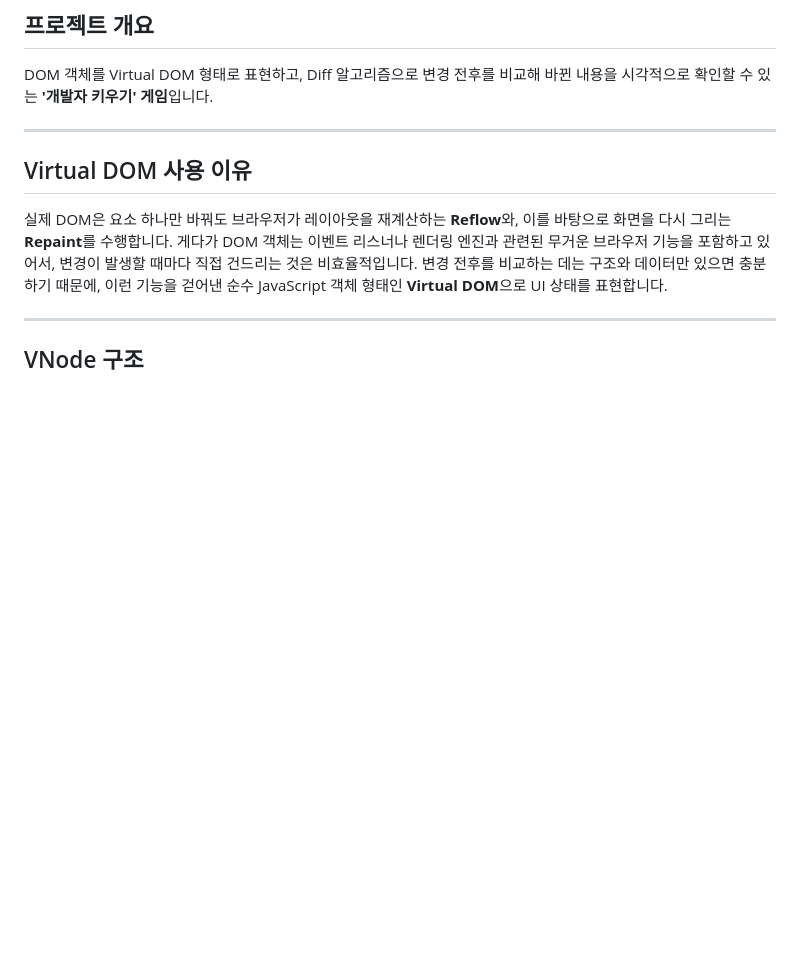
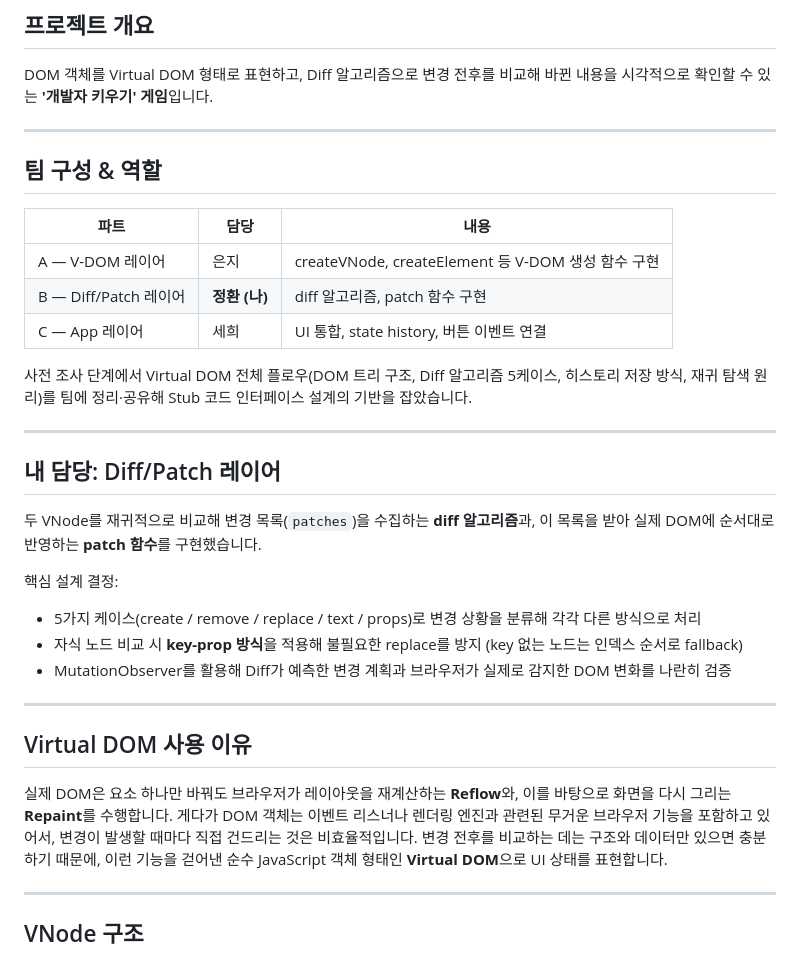
Before and after one commit to galatea999/jungle-week4-VirtualDOM, a Markdown page: README.md, the part around the change. Rendered like a GitHub page; blank space fills up the shorter version.

```diff
--- a/README.md
+++ b/README.md
@@ -7,6 +7,29 @@
 ## 프로젝트 개요
 
 DOM 객체를 Virtual DOM 형태로 표현하고, Diff 알고리즘으로 변경 전후를 비교해 바뀐 내용을 시각적으로 확인할 수 있는 **'개발자 키우기' 게임**입니다.
+
+---
+
+## 팀 구성 & 역할
+
+| 파트 | 담당 | 내용 |
+|------|------|------|
+| A — V-DOM 레이어 | 은지 | createVNode, createElement 등 V-DOM 생성 함수 구현 |
+| B — Diff/Patch 레이어 | **정환 (나)** | diff 알고리즘, patch 함수 구현 |
+| C — App 레이어 | 세희 | UI 통합, state history, 버튼 이벤트 연결 |
+
+사전 조사 단계에서 Virtual DOM 전체 플로우(DOM 트리 구조, Diff 알고리즘 5케이스, 히스토리 저장 방식, 재귀 탐색 원리)를 팀에 정리·공유해 Stub 코드 인터페이스 설계의 기반을 잡았습니다.
+
+---
+
+## 내 담당: Diff/Patch 레이어
+
+두 VNode를 재귀적으로 비교해 변경 목록(`patches`)을 수집하는 **diff 알고리즘**과, 이 목록을 받아 실제 DOM에 순서대로 반영하는 **patch 함수**를 구현했습니다.
+
+핵심 설계 결정:
+- 5가지 케이스(create / remove / replace / text / props)로 변경 상황을 분류해 각각 다른 방식으로 처리
+- 자식 노드 비교 시 **key-prop 방식**을 적용해 불필요한 replace를 방지 (key 없는 노드는 인덱스 순서로 fallback)
+- MutationObserver를 활용해 Diff가 예측한 변경 계획과 브라우저가 실제로 감지한 DOM 변화를 나란히 검증
 
 ---
 
```
